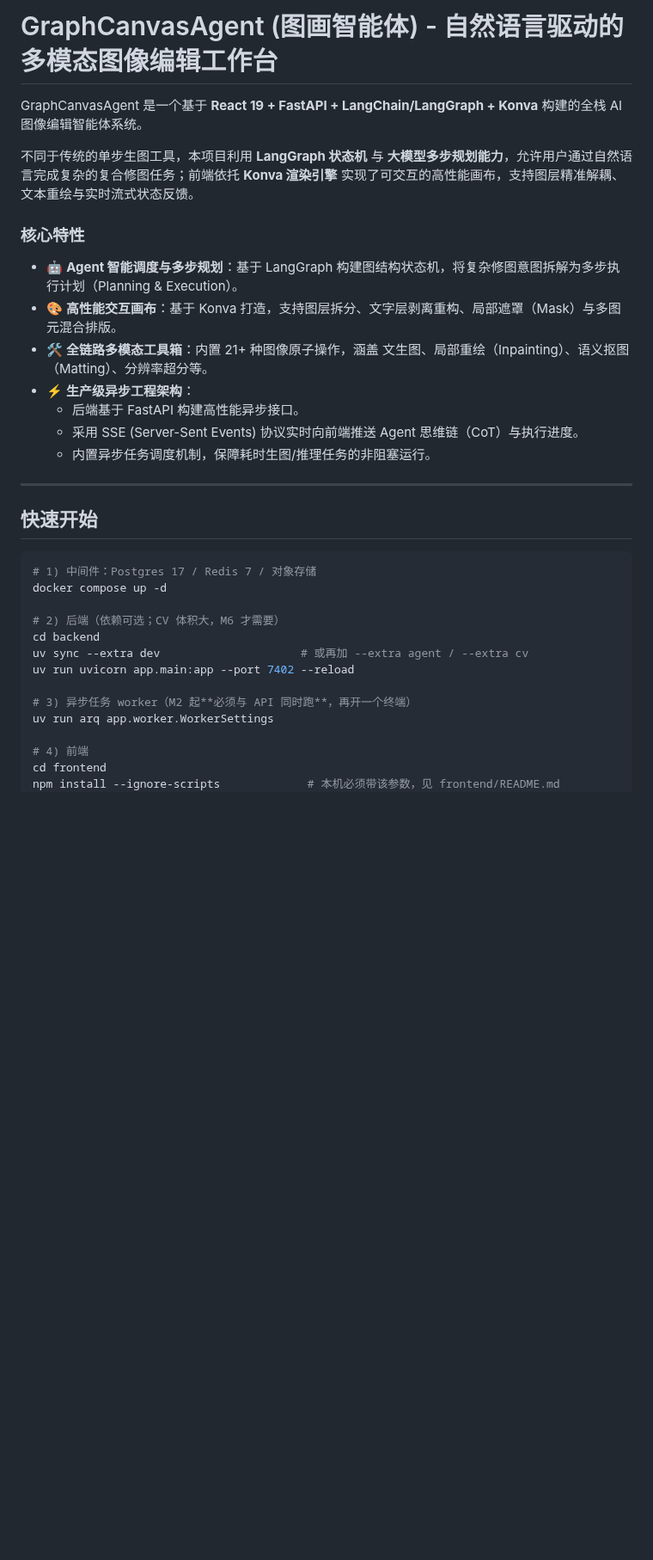
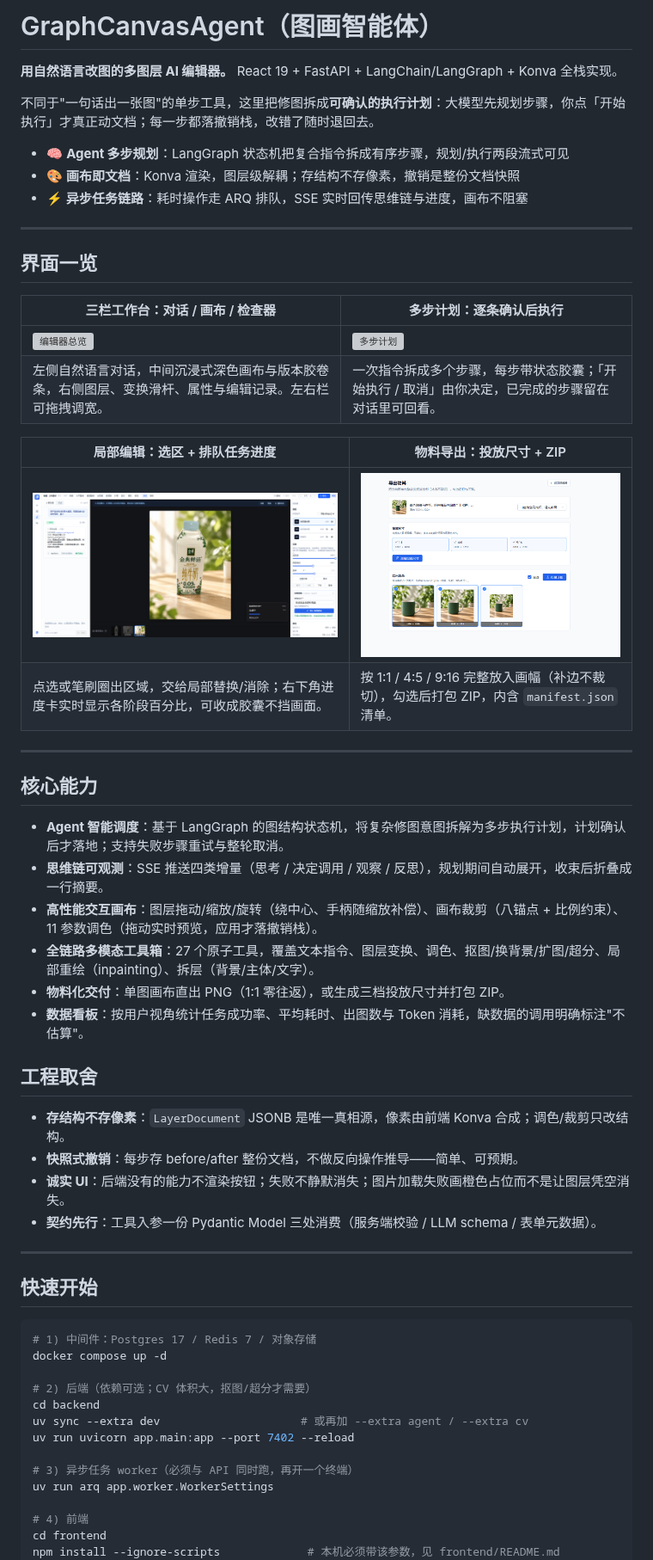
Before and after one commit to heiye-vn/graph-canvas-ai, a Markdown page: README.md, the part around one of its changes. Shown at 86% size. Rendered like a GitHub page; pictures changed too: docs/images/04.png (added), docs/images/05.png (added); blank space fills up the shorter version; grey boxes are pictures that could not be loaded.

```diff
--- a/README.md
+++ b/README.md
@@ -1,18 +1,44 @@
-# GraphCanvasAgent (图画智能体) - 自然语言驱动的多模态图像编辑工作台
+# GraphCanvasAgent（图画智能体）
 
-GraphCanvasAgent 是一个基于 **React 19 + FastAPI + LangChain/LangGraph + Konva** 构建的全栈 AI 图像编辑智能体系统。
+**用自然语言改图的多图层 AI 编辑器。** React 19 + FastAPI + LangChain/LangGraph + Konva 全栈实现。
 
-不同于传统的单步生图工具，本项目利用 **LangGraph 状态机** 与 **大模型多步规划能力**，允许用户通过自然语言完成复杂的复合修图任务；前端依托 **Konva 渲染引擎** 实现了可交互的高性能画布，支持图层精准解耦、文本重绘与实时流式状态反馈。
+不同于"一句话出一张图"的单步工具，这里把修图拆成**可确认的执行计划**：大模型先规划步骤，你点「开始执行」才真正动文档；每一步都落撤销栈，改错了随时退回去。
 
-### 核心特性
+- 🧠 **Agent 多步规划**：LangGraph 状态机把复合指令拆成有序步骤，规划/执行两段流式可见
+- 🎨 **画布即文档**：Konva 渲染，图层级解耦；存结构不存像素，撤销是整份文档快照
+- ⚡ **异步任务链路**：耗时操作走 ARQ 排队，SSE 实时回传思维链与进度，画布不阻塞
 
-- 🤖 **Agent 智能调度与多步规划**：基于 LangGraph 构建图结构状态机，将复杂修图意图拆解为多步执行计划（Planning & Execution）。
-- 🎨 **高性能交互画布**：基于 Konva 打造，支持图层拆分、文字层剥离重构、局部遮罩（Mask）与多图元混合排版。
-- 🛠 **全链路多模态工具箱**：内置 21+ 种图像原子操作，涵盖 文生图、局部重绘（Inpainting）、语义抠图（Matting）、分辨率超分等。
-- ⚡ **生产级异步工程架构**：
-  - 后端基于 FastAPI 构建高性能异步接口。
-  - 采用 SSE (Server-Sent Events) 协议实时向前端推送 Agent 思维链（CoT）与执行进度。
-  - 内置异步任务调度机制，保障耗时生图/推理任务的非阻塞运行。
+---
+
+## 界面一览
+
+| 三栏工作台：对话 / 画布 / 检查器 | 多步计划：逐条确认后执行 |
+| --- | --- |
+| ![编辑器总览](docs/images/01.png) | ![多步计划](docs/images/03.png) |
+| 左侧自然语言对话，中间沉浸式深色画布与版本胶卷条，右侧图层、变换滑杆、属性与编辑记录。左右栏可拖拽调宽。 | 一次指令拆成多个步骤，每步带状态胶囊；「开始执行 / 取消」由你决定，已完成的步骤留在对话里可回看。 |
+
+| 局部编辑：选区 + 排队任务进度 | 物料导出：投放尺寸 + ZIP |
+| --- | --- |
+| ![局部替换](docs/images/05.png) | ![导出物料](docs/images/04.png) |
+| 点选或笔刷圈出区域，交给局部替换/消除；右下角进度卡实时显示各阶段百分比，可收成胶囊不挡画面。 | 按 1:1 / 4:5 / 9:16 完整放入画幅（补边不裁切），勾选后打包 ZIP，内含 `manifest.json` 清单。 |
+
+---
+
+## 核心能力
+
+- **Agent 智能调度**：基于 LangGraph 的图结构状态机，将复杂修图意图拆解为多步执行计划，计划确认后才落地；支持失败步骤重试与整轮取消。
+- **思维链可观测**：SSE 推送四类增量（思考 / 决定调用 / 观察 / 反思），规划期间自动展开，收束后折叠成一行摘要。
+- **高性能交互画布**：图层拖动/缩放/旋转（绕中心、手柄随缩放补偿）、画布裁剪（八锚点 + 比例约束）、11 参数调色（拖动实时预览，应用才落撤销栈）。
+- **全链路多模态工具箱**：27 个原子工具，覆盖文本指令、图层变换、调色、抠图/换背景/扩图/超分、局部重绘（inpainting）、拆层（背景/主体/文字）。
+- **物料化交付**：单图画布直出 PNG（1:1 零往返），或生成三档投放尺寸并打包 ZIP。
+- **数据看板**：按用户视角统计任务成功率、平均耗时、出图数与 Token 消耗，缺数据的调用明确标注"不估算"。
+
+## 工程取舍
+
+- **存结构不存像素**：`LayerDocument` JSONB 是唯一真相源，像素由前端 Konva 合成；调色/裁剪只改结构。
+- **快照式撤销**：每步存 before/after 整份文档，不做反向操作推导——简单、可预期。
+- **诚实 UI**：后端没有的能力不渲染按钮；失败不静默消失；图片加载失败画橙色占位而不是让图层凭空消失。
+- **契约先行**：工具入参一份 Pydantic Model 三处消费（服务端校验 / LLM schema / 表单元数据）。
 
 ---
 
@@ -22,12 +48,12 @@ GraphCanvasAgent 是一个基于 **React 19 + FastAPI + LangChain/LangGraph + Ko
 # 1) 中间件：Postgres 17 / Redis 7 / 对象存储
 docker compose up -d
 
-# 2) 后端（依赖可选；CV 体积大，M6 才需要）
+# 2) 后端（依赖可选；CV 体积大，抠图/超分才需要）
 cd backend
 uv sync --extra dev                     # 或再加 --extra agent / --extra cv
 uv run uvicorn app.main:app --port 7402 --reload
 
-# 3) 异步任务 worker（M2 起**必须与 API 同时跑**，再开一个终端）
+# 3) 异步任务 worker（必须与 API 同时跑，再开一个终端）
 uv run arq app.worker.WorkerSettings
 
 # 4) 前端
```
Also changed, not shown: other parts of README.md (+26 -19 lines), docs/ai-picture-editor-项目分析报告.md (deleted, +0 -386 lines), docs/前端UI-UX分析报告.md (+1 -1 lines), 2 other files.
